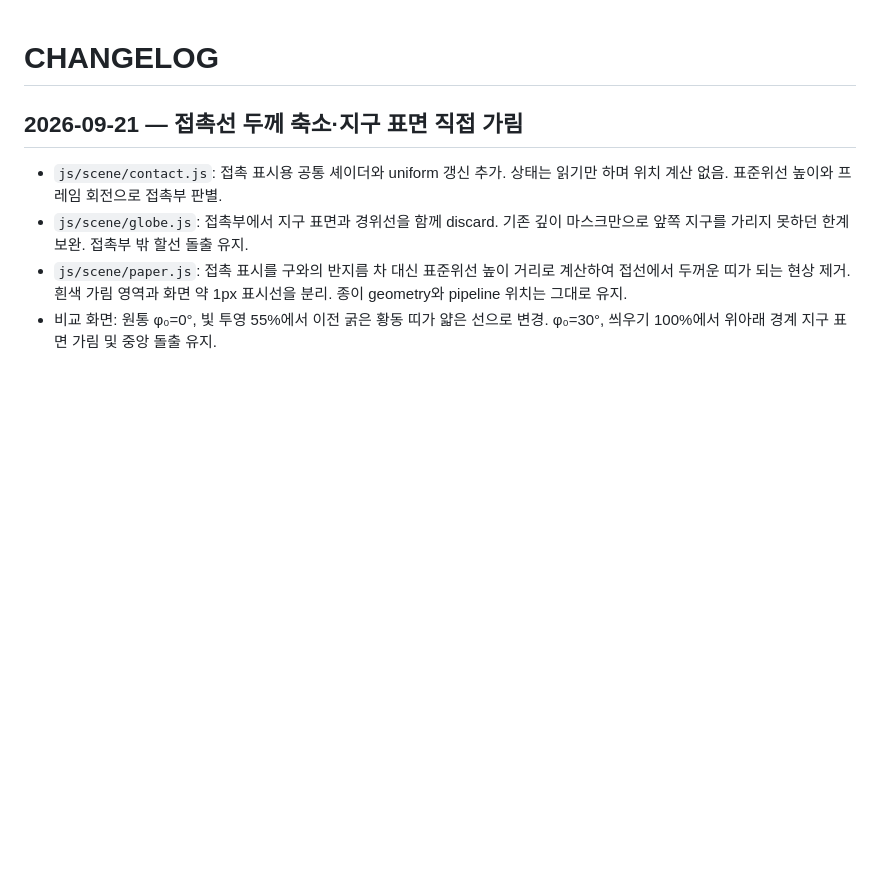
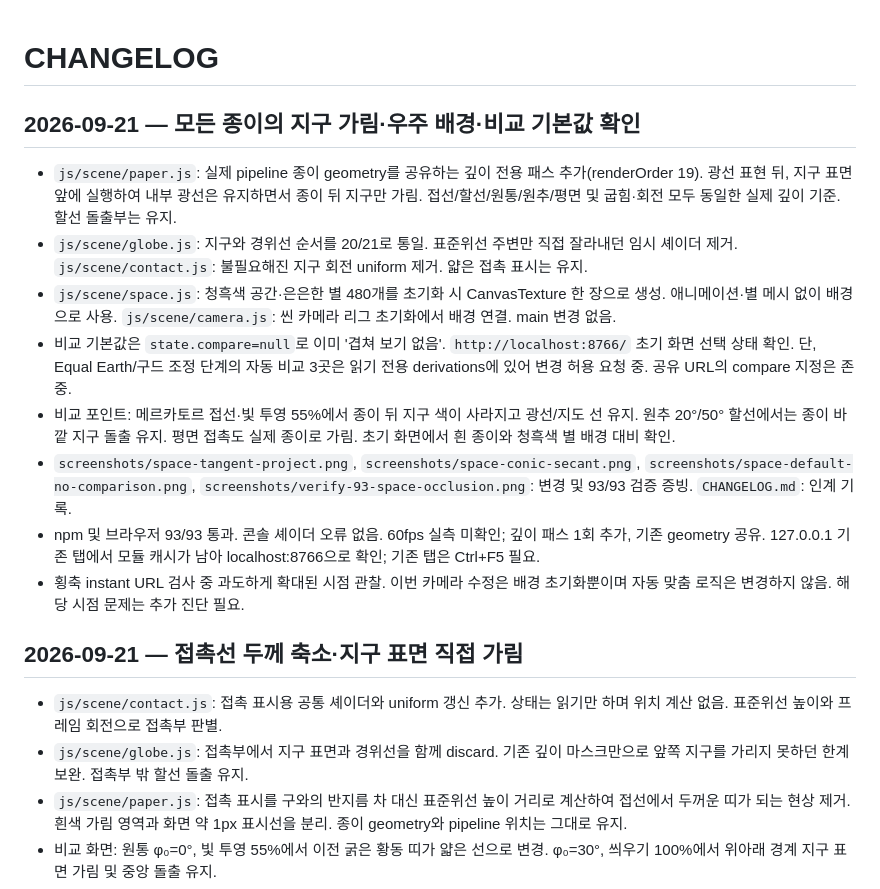
Before and after one commit to yhk1m/proj3d, a Markdown page: CHANGELOG.md, the part around the change. GitHub-like rendering; blank space fills up the shorter version.

Commit message:
Occlude globe with actual paper depth and add quiet starfield

```diff
--- a/CHANGELOG.md
+++ b/CHANGELOG.md
@@ -1,4 +1,15 @@
 # CHANGELOG
+
+## 2026-09-21 — 모든 종이의 지구 가림·우주 배경·비교 기본값 확인
+
+- `js/scene/paper.js`: 실제 pipeline 종이 geometry를 공유하는 깊이 전용 패스 추가(renderOrder 19). 광선 표현 뒤, 지구 표면 앞에 실행하여 내부 광선은 유지하면서 종이 뒤 지구만 가림. 접선/할선/원통/원추/평면 및 굽힘·회전 모두 동일한 실제 깊이 기준. 할선 돌출부는 유지.
+- `js/scene/globe.js`: 지구와 경위선 순서를 20/21로 통일. 표준위선 주변만 직접 잘라내던 임시 셰이더 제거. `js/scene/contact.js`: 불필요해진 지구 회전 uniform 제거. 얇은 접촉 표시는 유지.
+- `js/scene/space.js`: 청흑색 공간·은은한 별 480개를 초기화 시 CanvasTexture 한 장으로 생성. 애니메이션·별 메시 없이 배경으로 사용. `js/scene/camera.js`: 씬 카메라 리그 초기화에서 배경 연결. main 변경 없음.
+- 비교 기본값은 `state.compare=null`로 이미 '겹쳐 보기 없음'. `http://localhost:8766/` 초기 화면 선택 상태 확인. 단, Equal Earth/구드 조정 단계의 자동 비교 3곳은 읽기 전용 derivations에 있어 변경 허용 요청 중. 공유 URL의 compare 지정은 존중.
+- 비교 포인트: 메르카토르 접선·빛 투영 55%에서 종이 뒤 지구 색이 사라지고 광선/지도 선 유지. 원추 20°/50° 할선에서는 종이 바깥 지구 돌출 유지. 평면 접촉도 실제 종이로 가림. 초기 화면에서 흰 종이와 청흑색 별 배경 대비 확인.
+- `screenshots/space-tangent-project.png`, `screenshots/space-conic-secant.png`, `screenshots/space-default-no-comparison.png`, `screenshots/verify-93-space-occlusion.png`: 변경 및 93/93 검증 증빙. `CHANGELOG.md`: 인계 기록.
+- npm 및 브라우저 93/93 통과. 콘솔 셰이더 오류 없음. 60fps 실측 미확인; 깊이 패스 1회 추가, 기존 geometry 공유. 127.0.0.1 기존 탭에서 모듈 캐시가 남아 localhost:8766으로 확인; 기존 탭은 Ctrl+F5 필요.
+- 횡축 instant URL 검사 중 과도하게 확대된 시점 관찰. 이번 카메라 수정은 배경 초기화뿐이며 자동 맞춤 로직은 변경하지 않음. 해당 시점 문제는 추가 진단 필요.
 
 ## 2026-09-21 — 접촉선 두께 축소·지구 표면 직접 가림
 
```
Also changed, not shown: screenshots/space-conic-secant.png (added), screenshots/space-default-no-comparison.png (added), screenshots/space-tangent-project.png (added), screenshots/verify-93-space-occlusion.png (added), 5 other files.
